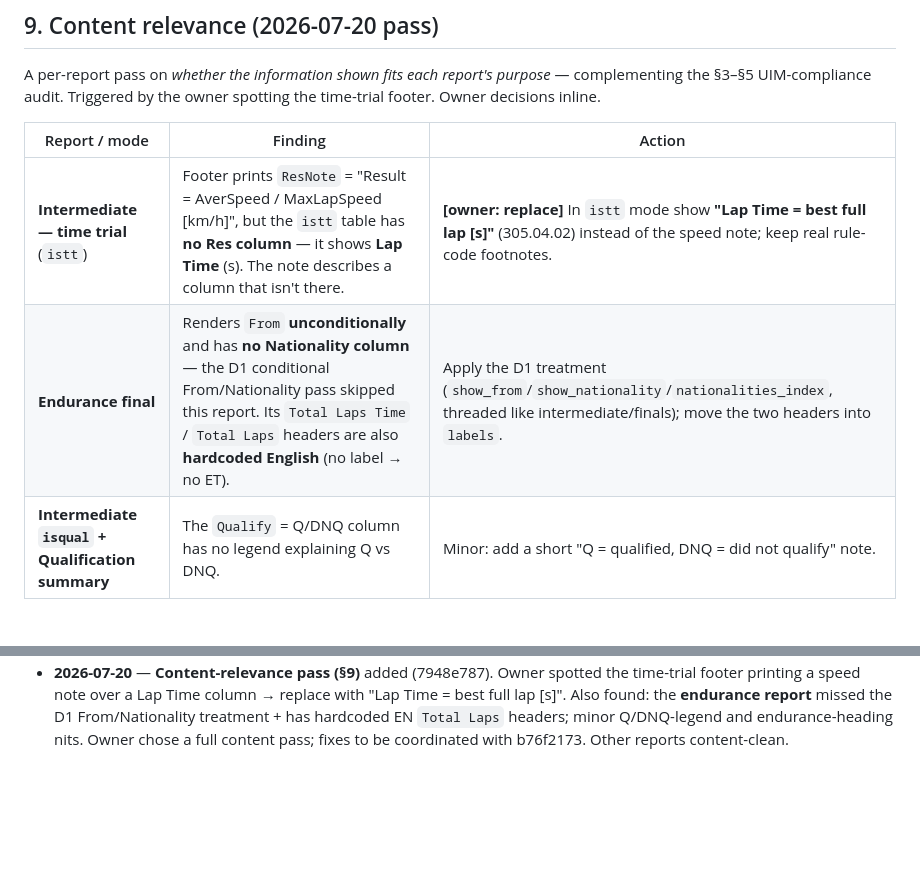
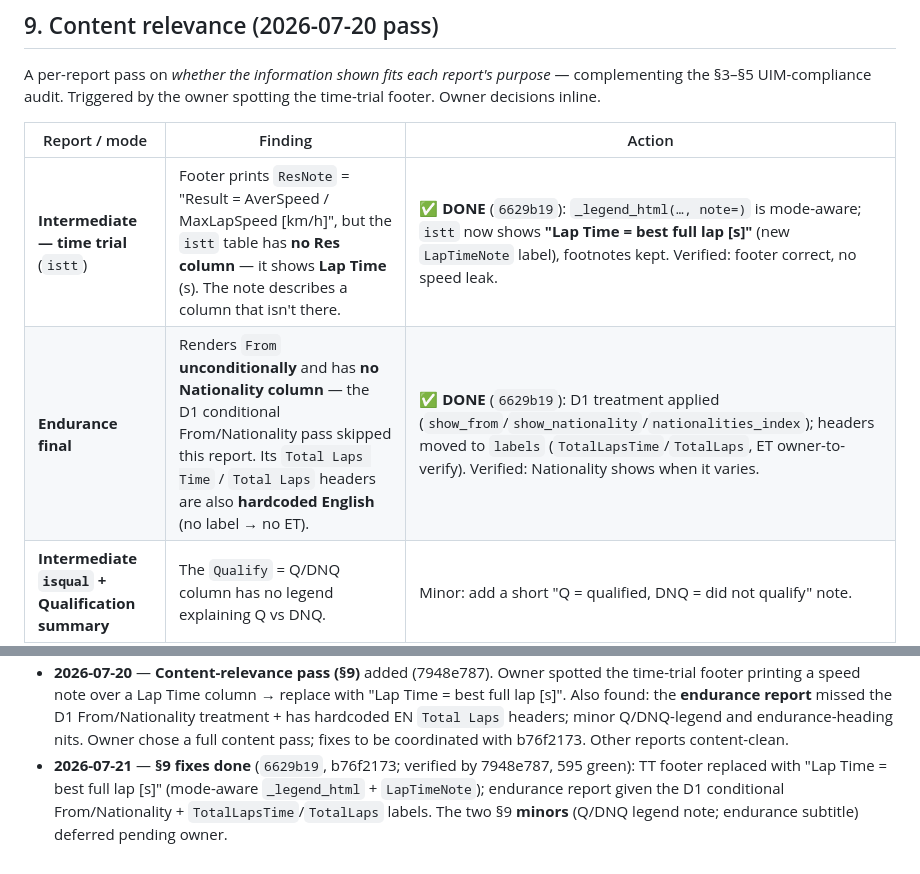
Before and after one commit to pearu/cozer, a Markdown page: docs/REPORTS.md, 2 parts joined by grey strips. Drawn GitHub-style; blank space fills up the shorter version.

Commit message:
docs(REPORTS): mark §9 content fixes done (6629b19), verified
TT footer now "Lap Time = best full lap [s]" (mode-aware _legend_html + LapTimeNote);
endurance report given the D1 conditional From/Nationality + TotalLapsTime/TotalLaps
labels. Verified both (595 green): TT footer has no speed leak, endurance Nationality
column shows when it varies. The two §9 minors (Q/DNQ legend, endurance subtitle)
deferred pending owner.

Co-Authored-By: Claude Opus 4.8 (1M context) <noreply@anthropic.com>

```diff
--- a/docs/REPORTS.md
+++ b/docs/REPORTS.md
@@ -181,8 +181,8 @@ inline.
 
 | Report / mode | Finding | Action |
 |---|---|---|
-| **Intermediate — time trial** (`istt`) | Footer prints `ResNote` = "Result = AverSpeed / MaxLapSpeed [km/h]", but the `istt` table has **no Res column** — it shows **Lap Time** (s). The note describes a column that isn't there. | **[owner: replace]** In `istt` mode show **"Lap Time = best full lap [s]"** (305.04.02) instead of the speed note; keep real rule-code footnotes. |
-| **Endurance final** | Renders `From` **unconditionally** and has **no Nationality column** — the D1 conditional From/Nationality pass skipped this report. Its `Total Laps Time` / `Total Laps` headers are also **hardcoded English** (no label → no ET). | Apply the D1 treatment (`show_from`/`show_nationality`/`nationalities_index`, threaded like intermediate/finals); move the two headers into `labels`. |
+| **Intermediate — time trial** (`istt`) | Footer prints `ResNote` = "Result = AverSpeed / MaxLapSpeed [km/h]", but the `istt` table has **no Res column** — it shows **Lap Time** (s). The note describes a column that isn't there. | ✅ **DONE** (`6629b19`): `_legend_html(…, note=)` is mode-aware; `istt` now shows **"Lap Time = best full lap [s]"** (new `LapTimeNote` label), footnotes kept. Verified: footer correct, no speed leak. |
+| **Endurance final** | Renders `From` **unconditionally** and has **no Nationality column** — the D1 conditional From/Nationality pass skipped this report. Its `Total Laps Time` / `Total Laps` headers are also **hardcoded English** (no label → no ET). | ✅ **DONE** (`6629b19`): D1 treatment applied (`show_from`/`show_nationality`/`nationalities_index`); headers moved to `labels` (`TotalLapsTime`/`TotalLaps`, ET owner-to-verify). Verified: Nationality shows when it varies. |
 | **Intermediate `isqual` + Qualification summary** | The `Qualify` = Q/DNQ column has no legend explaining Q vs DNQ. | Minor: add a short "Q = qualified, DNQ = did not qualify" note. |
 | **Endurance final** | `heading` reuses `FinalResults` — no endurance/phase-kind subtitle (the finals report has one). | Minor: give it its own heading/subtitle. |
 
@@ -232,3 +232,7 @@ footnotes stay relevant. Owner chose a **full content pass** (this section) with
   Also found: the **endurance report** missed the D1 From/Nationality treatment + has hardcoded EN
   `Total Laps` headers; minor Q/DNQ-legend and endurance-heading nits. Owner chose a full content
   pass; fixes to be coordinated with b76f2173. Other reports content-clean.
+- **2026-07-21** — **§9 fixes done** (`6629b19`, b76f2173; verified by 7948e787, 595 green): TT
+  footer replaced with "Lap Time = best full lap [s]" (mode-aware `_legend_html` + `LapTimeNote`);
+  endurance report given the D1 conditional From/Nationality + `TotalLapsTime`/`TotalLaps` labels.
+  The two §9 **minors** (Q/DNQ legend note; endurance subtitle) deferred pending owner.
```
